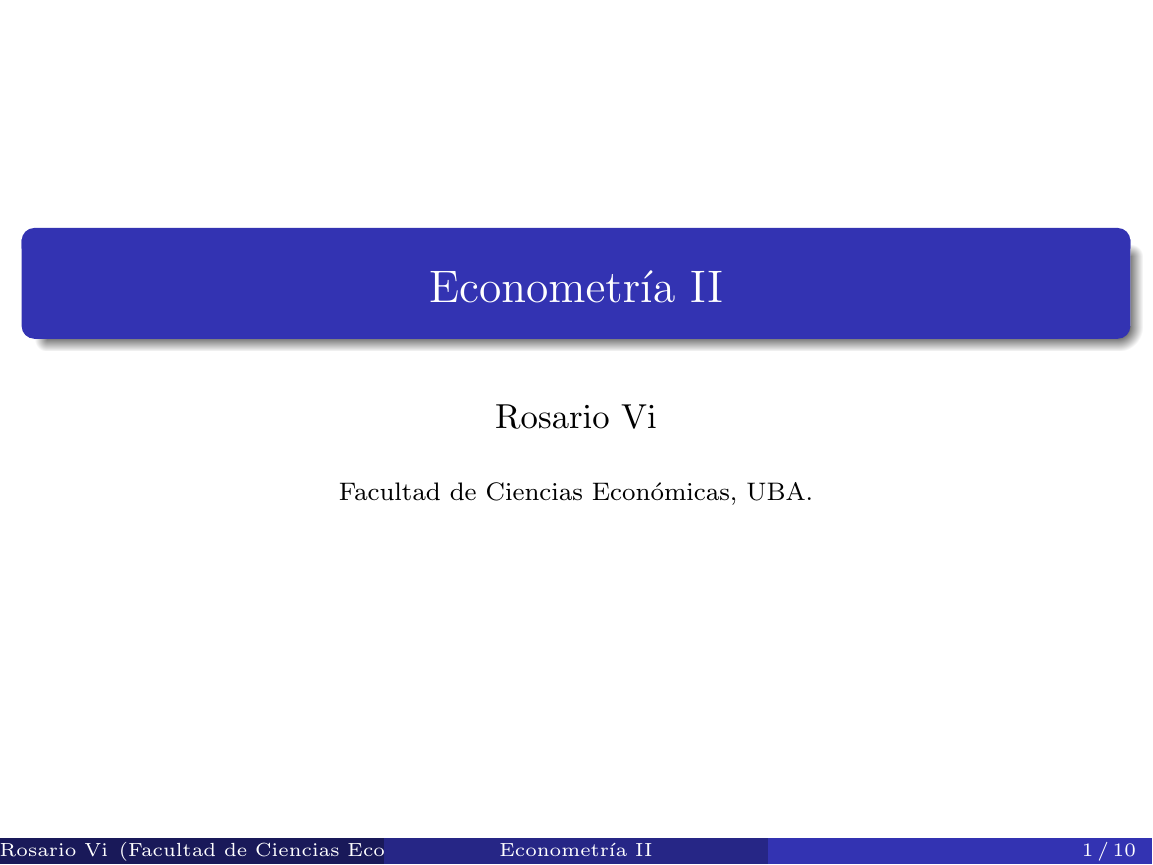
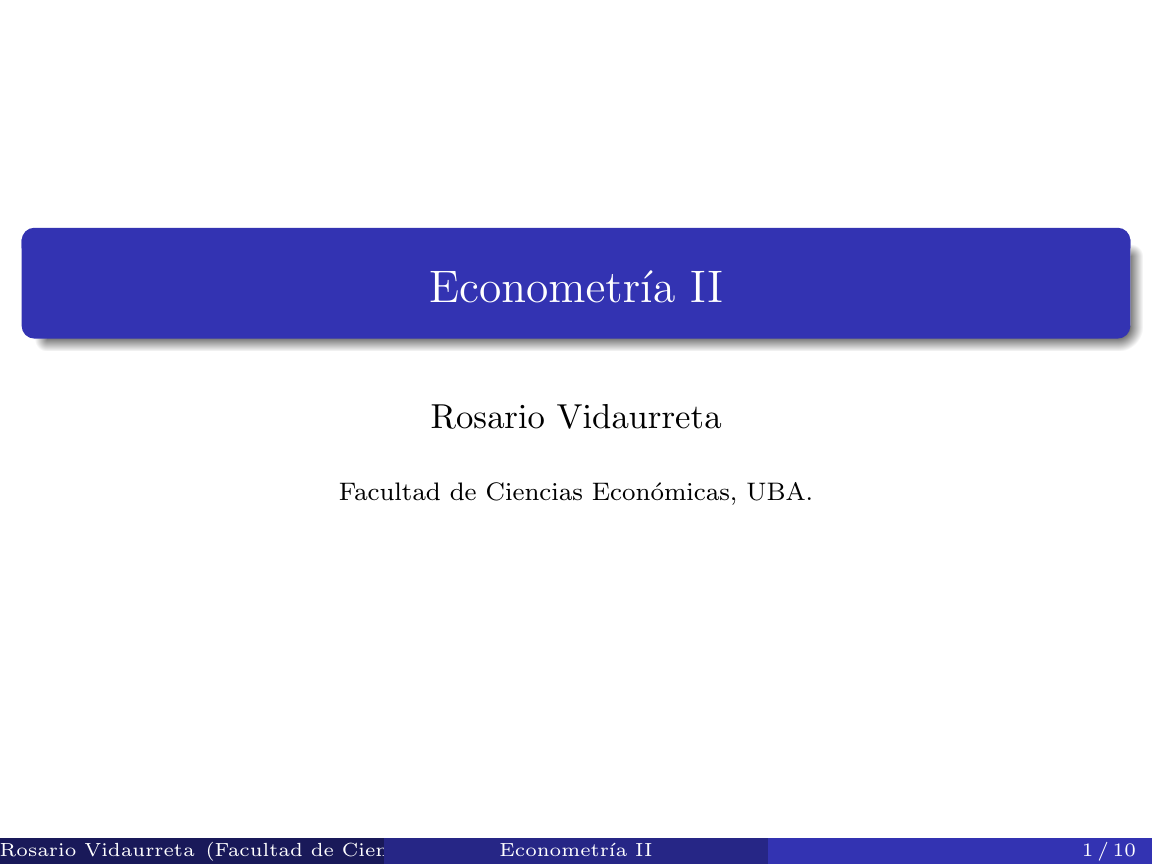
Before and after one commit to rvidaurret/Economia, LaTeX slides (econometria2/PresentacionEconometria2/main.tex): page 1 of 10. Compiled offline with pdfLaTeX.

Commit message:
Update main.tex

```diff
--- a/econometria2/PresentacionEconometria2/main.tex
+++ b/econometria2/PresentacionEconometria2/main.tex
@@ -23,7 +23,7 @@
 
 
 \title{Econometr\'ia II}
-\author{Rosario Vi}
+\author{Rosario Vidaurreta}
 \institute{Facultad de Ciencias Econ\'omicas, UBA.}
 \date{ }
 
```
